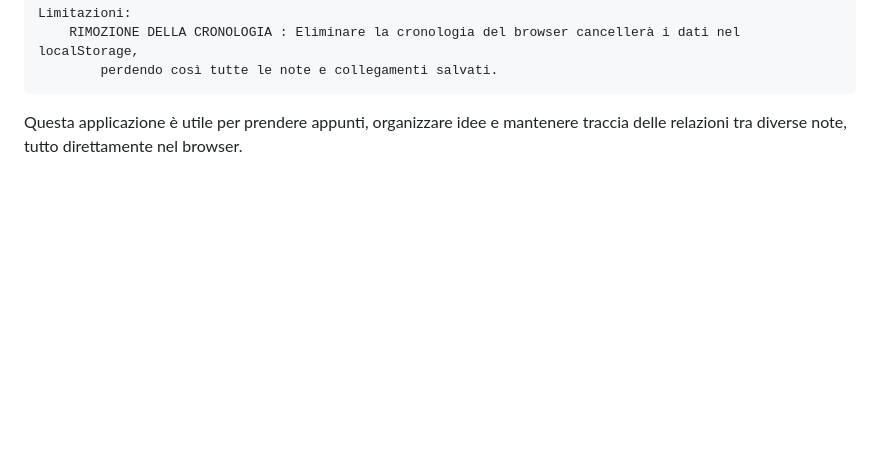
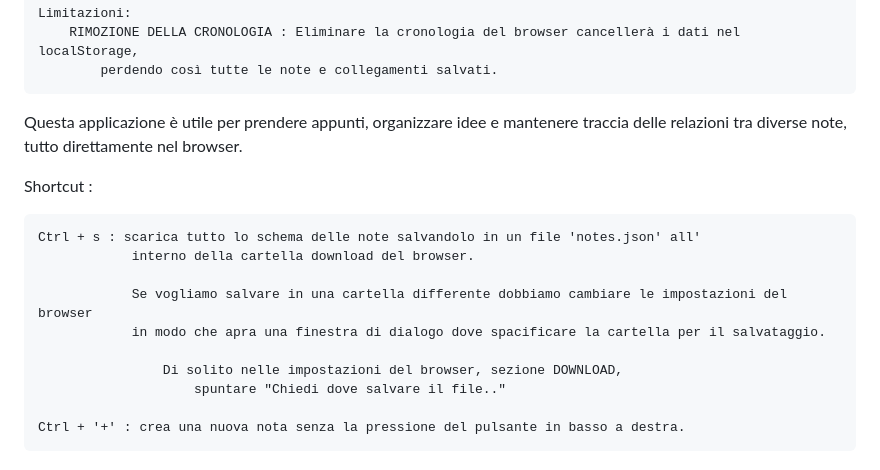
Before and after one commit to Mastyx/notesonfly, a Markdown page: README.md, the part around the change. GitHub-like rendering; blank space fills up the shorter version.

Commit message:
Aggiotnato il README
menzionati alcuni shortcut della tastiera
in modo da ricordarli

```diff
--- a/README.md
+++ b/README.md
@@ -78,3 +78,17 @@ Come funziona l'app:
 			perdendo così tutte le note e collegamenti salvati.
 
 Questa applicazione è utile per prendere appunti, organizzare idee e mantenere traccia delle relazioni tra diverse note, tutto direttamente nel browser.
+
+
+Shortcut :
+
+    Ctrl + s : scarica tutto lo schema delle note salvandolo in un file 'notes.json' all'
+                interno della cartella download del browser.
+
+                Se vogliamo salvare in una cartella differente dobbiamo cambiare le impostazioni del browser
+                in modo che apra una finestra di dialogo dove spacificare la cartella per il salvataggio.
+
+                    Di solito nelle impostazioni del browser, sezione DOWNLOAD,
+                        spuntare "Chiedi dove salvare il file.."
+
+    Ctrl + '+' : crea una nuova nota senza la pressione del pulsante in basso a destra.
```
